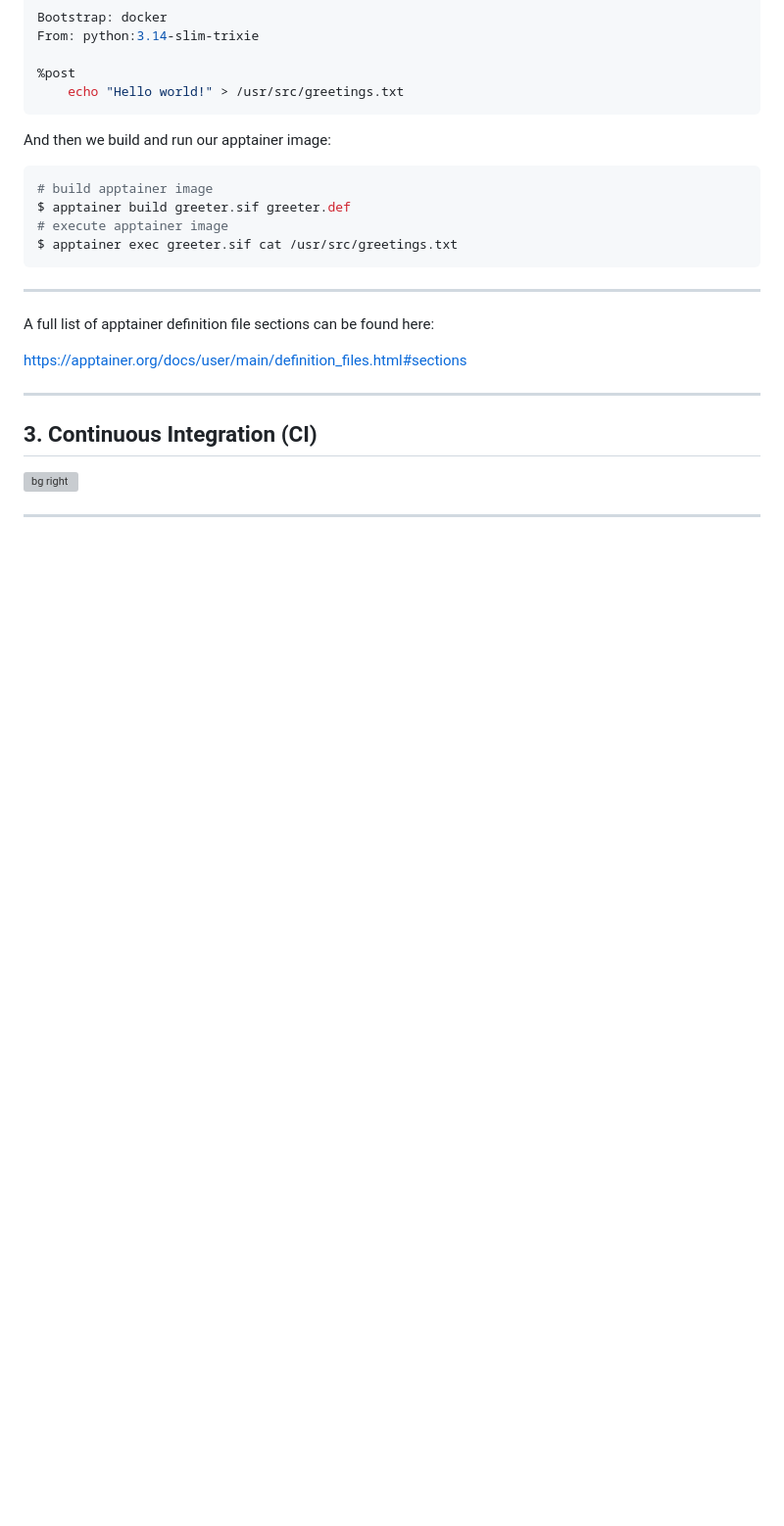
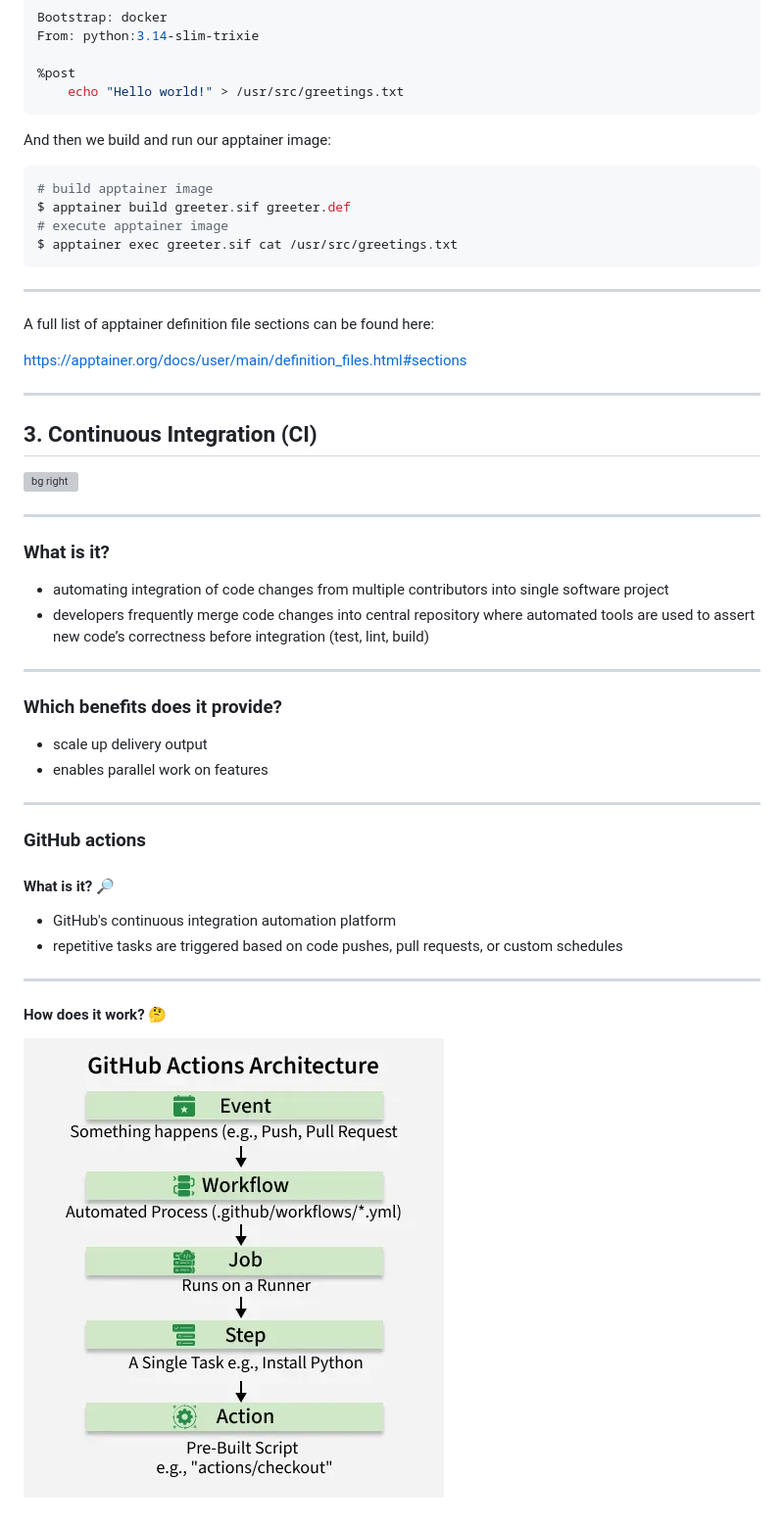
Before and after one commit to InPreD/26-09_bioinfo_ws, a Markdown page: README.md, the part around the change. Shown: that part at 98% size. Drawn GitHub-style; pictures changed too: img/github_actions01.png (added); blank space fills up the shorter version; grey boxes are pictures that could not be loaded.

Commit message:
docs: start CI part

```diff
--- a/README.md
+++ b/README.md
@@ -334,3 +334,30 @@ https://apptainer.org/docs/user/main/definition_files.html#sections
 ![bg right](img/ci01.png)
 
 ---
+
+### What is it?
+
+- automating integration of code changes from multiple contributors into single software project
+- developers frequently merge code changes into central repository where automated tools are used to assert new code’s correctness before integration (test, lint, build)
+
+---
+
+### Which benefits does it provide?
+
+- scale up delivery output
+- enables parallel work on features
+
+---
+
+### GitHub actions
+
+#### What is it? 🔎
+
+- GitHub's continuous integration automation platform
+- repetitive tasks are triggered based on code pushes, pull requests, or custom schedules
+
+---
+
+#### How does it work? 🤔
+
+![](img/github_actions01.png)
```
